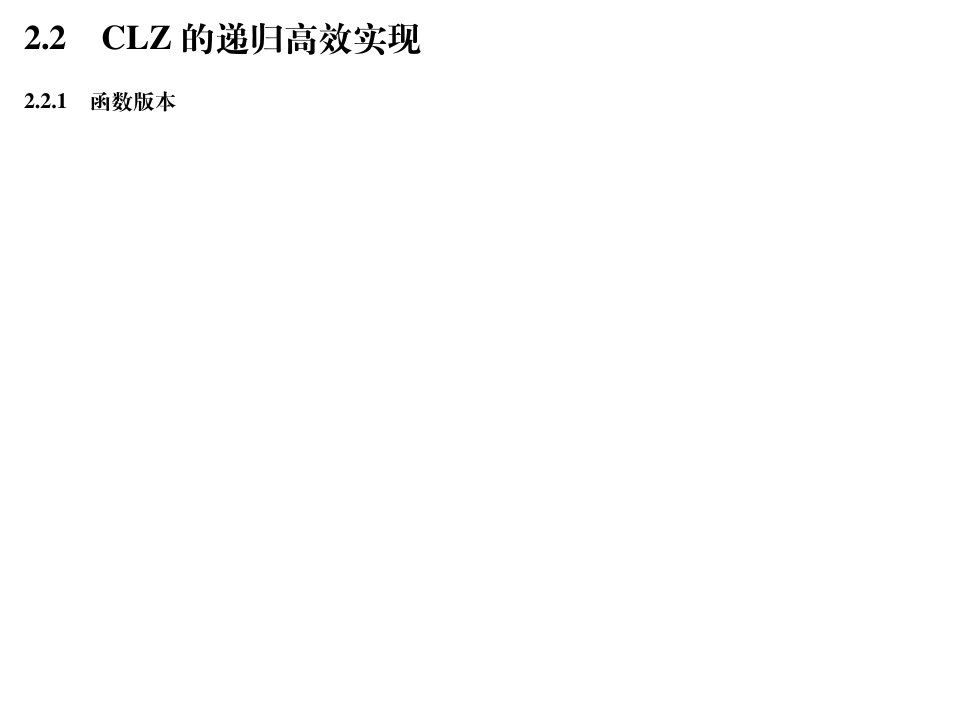
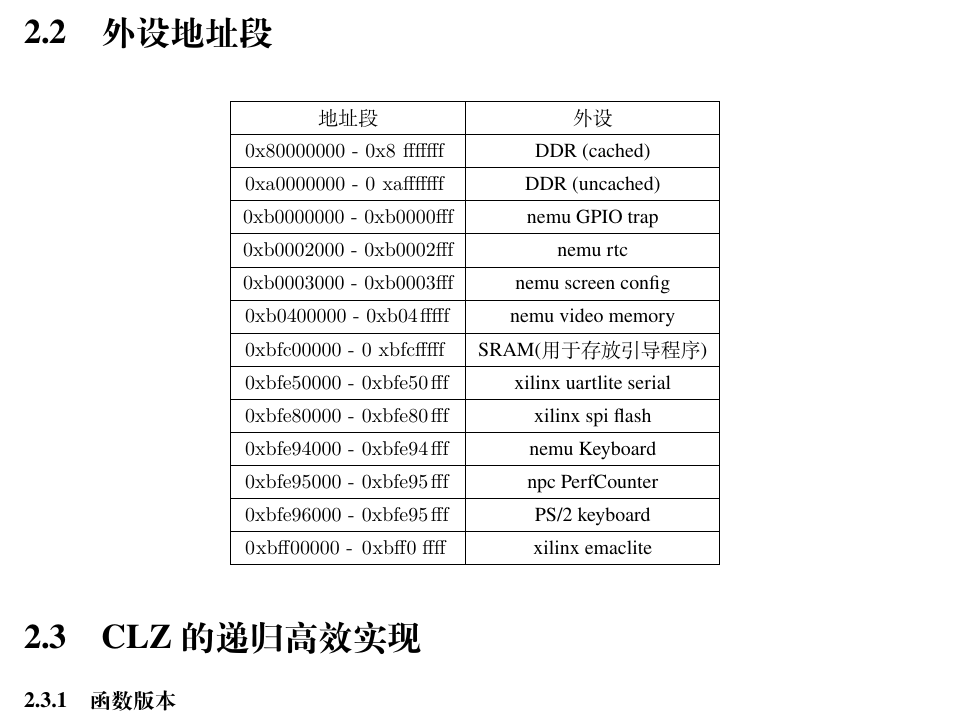
Before and after one commit to nju-mips/manual, a LaTeX document (docs/manual.tex): part of page 23 of 33 before the commit and part of page 24 of 34 after it, cut at the place of the change, the shorter picture padded with empty space. Compiled offline with XeLaTeX.

Commit message:
address layout of device

```diff
--- a/docs/manual.tex
+++ b/docs/manual.tex
@@ -818,6 +818,29 @@ system ila用来抓取AXI4的信号，相较于用\lstinline!(*mark_debug = "tru
   \end{itemize}
 \end{itemize}
 
+\subsection{外设地址段}
+
+\begin{table}[H]
+\centering
+\begin{tabular}{|c|c|}
+\hline
+ 地址段 & 外设 \\\hline
+\lstinline!0x80000000 - 0x8fffffff! & DDR (cached) \\\hline
+\lstinline!0xa0000000 - 0xafffffff! & DDR (uncached) \\\hline
+\lstinline!0xb0000000 - 0xb0000fff! & nemu GPIO trap \\\hline
+\lstinline!0xb0002000 - 0xb0002fff! & nemu rtc \\\hline
+\lstinline!0xb0003000 - 0xb0003fff! & nemu screen config \\\hline
+\lstinline!0xb0400000 - 0xb04fffff! & nemu video memory \\\hline
+\lstinline!0xbfc00000 - 0xbfcfffff! & SRAM(用于存放引导程序) \\\hline
+\lstinline!0xbfe50000 - 0xbfe50fff! & xilinx uartlite serial \\\hline
+\lstinline!0xbfe80000 - 0xbfe80fff! & xilinx spi flash \\\hline
+\lstinline!0xbfe94000 - 0xbfe94fff! & nemu Keyboard \\\hline
+\lstinline!0xbfe95000 - 0xbfe95fff! & npc PerfCounter \\\hline
+\lstinline!0xbfe96000 - 0xbfe95fff! & PS/2 keyboard \\\hline
+\lstinline!0xbff00000 - 0xbff0ffff! & xilinx emaclite \\\hline
+\end{tabular}
+\end{table}
+
 \subsection{CLZ的递归高效实现}
 \subsubsection{函数版本}
 
```
Also changed, not shown: docs/manual.pdf.
